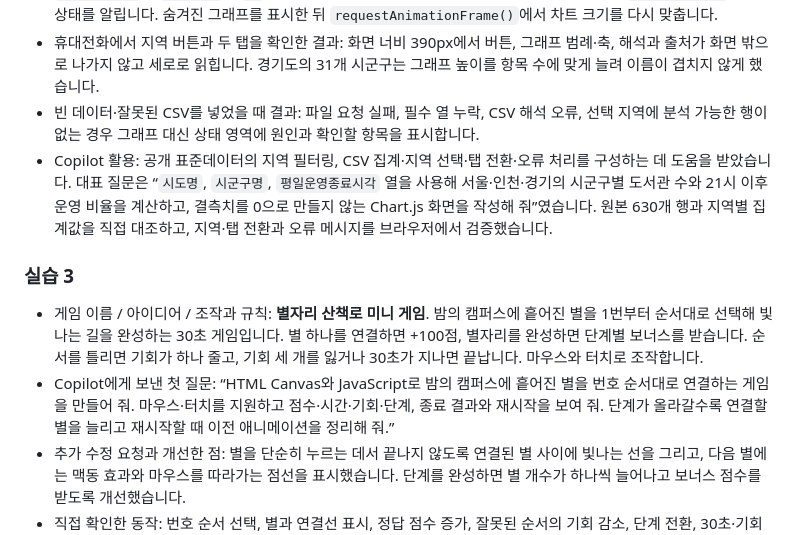
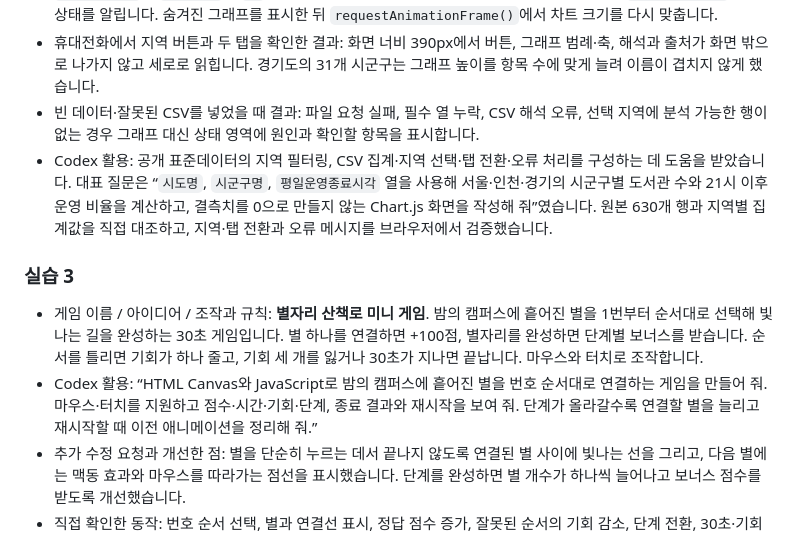
Before and after one commit to woo6629058/campus-hotspots, a Markdown page: README.md, the part around one of its changes. Rendered like a GitHub page.

```diff
--- a/README.md
+++ b/README.md
@@ -98,12 +101,12 @@ campus-hotspots/
 - 지역·탭 전환 방식: `data-region` 버튼으로 서울·인천·경기 행을 고른 뒤 두 그래프와 해석을 다시 계산합니다. `data-panel`과 `section`의 `id`를 연결해 선택한 그래프만 보이게 하고, 두 버튼 그룹 모두 `aria-pressed`로 선택 상태를 알립니다. 숨겨진 그래프를 표시한 뒤 `requestAnimationFrame()`에서 차트 크기를 다시 맞춥니다.
 - 휴대전화에서 지역 버튼과 두 탭을 확인한 결과: 화면 너비 390px에서 버튼, 그래프 범례·축, 해석과 출처가 화면 밖으로 나가지 않고 세로로 읽힙니다. 경기도의 31개 시군구는 그래프 높이를 항목 수에 맞게 늘려 이름이 겹치지 않게 했습니다.
 - 빈 데이터·잘못된 CSV를 넣었을 때 결과: 파일 요청 실패, 필수 열 누락, CSV 해석 오류, 선택 지역에 분석 가능한 행이 없는 경우 그래프 대신 상태 영역에 원인과 확인할 항목을 표시합니다.
-- Copilot 활용: 공개 표준데이터의 지역 필터링, CSV 집계·지역 선택·탭 전환·오류 처리를 구성하는 데 도움을 받았습니다. 대표 질문은 “`시도명`, `시군구명`, `평일운영종료시각` 열을 사용해 서울·인천·경기의 시군구별 도서관 수와 21시 이후 운영 비율을 계산하고, 결측치를 0으로 만들지 않는 Chart.js 화면을 작성해 줘”였습니다. 원본 630개 행과 지역별 집계값을 직접 대조하고, 지역·탭 전환과 오류 메시지를 브라우저에서 검증했습니다.
+- Codex 활용: 공개 표준데이터의 지역 필터링, CSV 집계·지역 선택·탭 전환·오류 처리를 구성하는 데 도움을 받았습니다. 대표 질문은 “`시도명`, `시군구명`, `평일운영종료시각` 열을 사용해 서울·인천·경기의 시군구별 도서관 수와 21시 이후 운영 비율을 계산하고, 결측치를 0으로 만들지 않는 Chart.js 화면을 작성해 줘”였습니다. 원본 630개 행과 지역별 집계값을 직접 대조하고, 지역·탭 전환과 오류 메시지를 브라우저에서 검증했습니다.
 
 ### 실습 3
 
 - 게임 이름 / 아이디어 / 조작과 규칙: **별자리 산책로 미니 게임**. 밤의 캠퍼스에 흩어진 별을 1번부터 순서대로 선택해 빛나는 길을 완성하는 30초 게임입니다. 별 하나를 연결하면 +100점, 별자리를 완성하면 단계별 보너스를 받습니다. 순서를 틀리면 기회가 하나 줄고, 기회 세 개를 잃거나 30초가 지나면 끝납니다. 마우스와 터치로 조작합니다.
-- Copilot에게 보낸 첫 질문: “HTML Canvas와 JavaScript로 밤의 캠퍼스에 흩어진 별을 번호 순서대로 연결하는 게임을 만들어 줘. 마우스·터치를 지원하고 점수·시간·기회·단계, 종료 결과와 재시작을 보여 줘. 단계가 올라갈수록 연결할 별을 늘리고 재시작할 때 이전 애니메이션을 정리해 줘.”
+- Codex 활용: “HTML Canvas와 JavaScript로 밤의 캠퍼스에 흩어진 별을 번호 순서대로 연결하는 게임을 만들어 줘. 마우스·터치를 지원하고 점수·시간·기회·단계, 종료 결과와 재시작을 보여 줘. 단계가 올라갈수록 연결할 별을 늘리고 재시작할 때 이전 애니메이션을 정리해 줘.”
 - 추가 수정 요청과 개선한 점: 별을 단순히 누르는 데서 끝나지 않도록 연결된 별 사이에 빛나는 선을 그리고, 다음 별에는 맥동 효과와 마우스를 따라가는 점선을 표시했습니다. 단계를 완성하면 별 개수가 하나씩 늘어나고 보너스 점수를 받도록 개선했습니다.
 - 직접 확인한 동작: 번호 순서 선택, 별과 연결선 표시, 정답 점수 증가, 잘못된 순서의 기회 감소, 단계 전환, 30초·기회 소진 종료, 다시 시작할 때 점수·시간·기회·단계와 애니메이션 초기화를 확인했습니다.
 - 휴대전화에서 확인한 결과: Canvas가 화면 너비에 맞게 축소되며 별을 손가락으로 누를 수 있고, 넓은 터치 판정 범위를 사용해 작은 화면에서도 선택하기 쉽습니다. Canvas 내부를 누를 때 의도하지 않은 화면 스크롤도 발생하지 않습니다.
```
Also changed, not shown: other parts of README.md (+19 -16 lines).
